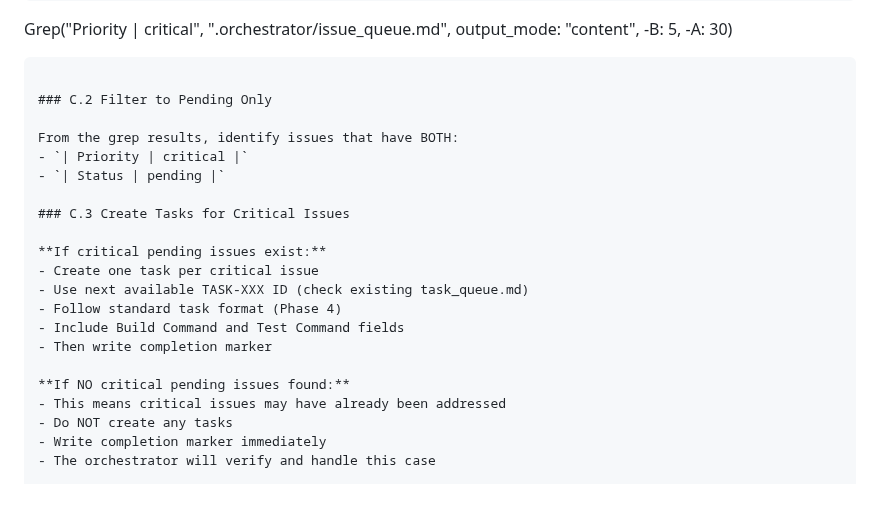
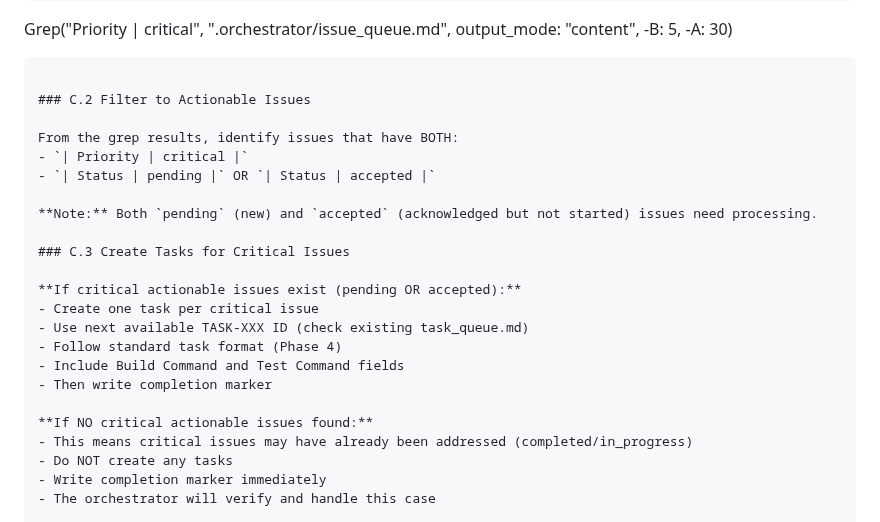
Before and after one commit to bladehstream/claudestrator, a Markdown page: prompts/decomposition_agent.md, the part around the change. Drawn GitHub-style; blank space fills up the shorter version.

````diff
--- a/prompts/decomposition_agent.md
+++ b/prompts/decomposition_agent.md
@@ -101,23 +101,25 @@ blocking issues. You must ONLY process critical issues - ignore everything else.
 Grep("Priority \| critical", ".orchestrator/issue_queue.md", output_mode: "content", -B: 5, -A: 30)
 ```
 
-### C.2 Filter to Pending Only
+### C.2 Filter to Actionable Issues
 
 From the grep results, identify issues that have BOTH:
 - `| Priority | critical |`
-- `| Status | pending |`
+- `| Status | pending |` OR `| Status | accepted |`
+
+**Note:** Both `pending` (new) and `accepted` (acknowledged but not started) issues need processing.
 
 ### C.3 Create Tasks for Critical Issues
 
-**If critical pending issues exist:**
+**If critical actionable issues exist (pending OR accepted):**
 - Create one task per critical issue
 - Use next available TASK-XXX ID (check existing task_queue.md)
 - Follow standard task format (Phase 4)
 - Include Build Command and Test Command fields
 - Then write completion marker
 
-**If NO critical pending issues found:**
-- This means critical issues may have already been addressed
+**If NO critical actionable issues found:**
+- This means critical issues may have already been addressed (completed/in_progress)
 - Do NOT create any tasks
 - Write completion marker immediately
 - The orchestrator will verify and handle this case
````
Also changed, not shown: commands/orchestrate.md (+4 -2 lines), orchestrator_runtime.md (+3 -3 lines).
